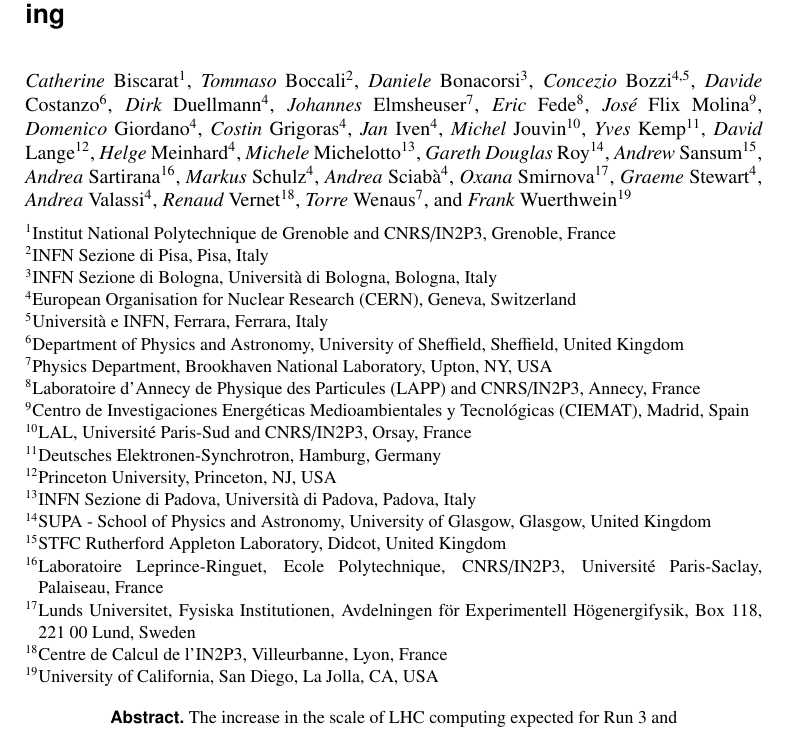
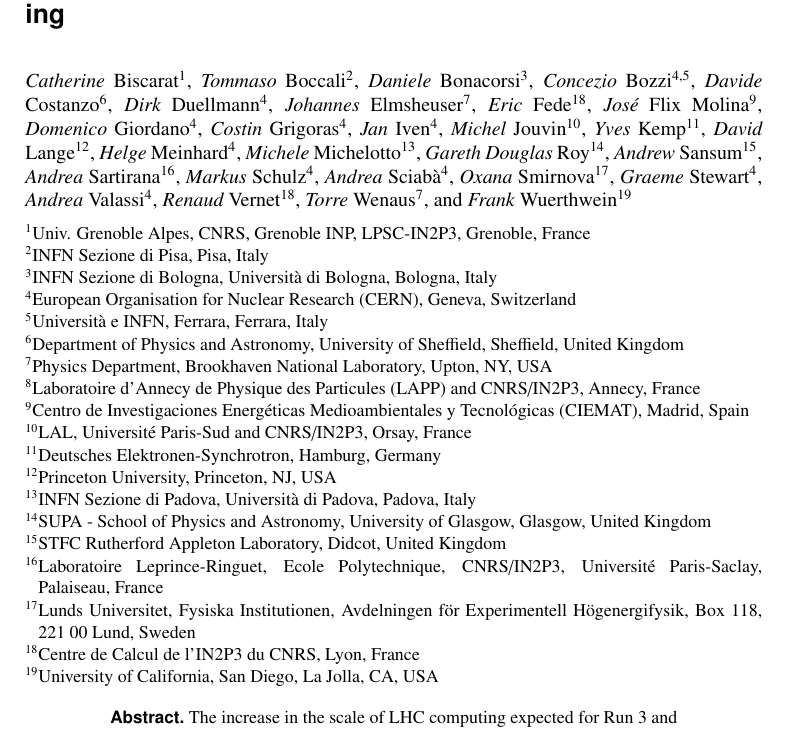
Before and after one commit to sciaba/chep2018-costmodel, a LaTeX document (costmodel.tex): part of page 1 of 8, cut so that both start at the same text. Compiled offline with pdfLaTeX.

Commit message:
Modification affiliation Grenoble and CCIN2P3.

```diff
--- a/costmodel.tex
+++ b/costmodel.tex
@@ -10,7 +10,7 @@
         \firstname{Davide} \lastname{Costanzo}\inst{6} \and
         \firstname{Dirk} \lastname{Duellmann}\inst{4} \and
         \firstname{Johannes} \lastname{Elmsheuser}\inst{7} \and
-        \firstname{Eric} \lastname{Fede}\inst{8} \and
+        \firstname{Eric} \lastname{Fede}\inst{18} \and
         \firstname{José} \lastname{Flix Molina}\inst{9} \and
         \firstname{Domenico} \lastname{Giordano}\inst{4} \and
         \firstname{Costin} \lastname{Grigoras}\inst{4} \and
@@ -33,7 +33,7 @@
         \firstname{Frank} \lastname{Wuerthwein}\inst{19}
 }
 
-\institute{Institut National Polytechnique de Grenoble and CNRS/IN2P3, Grenoble, France\and
+\institute{Univ. Grenoble Alpes, CNRS, Grenoble INP, LPSC-IN2P3, Grenoble, France\and
            INFN Sezione di Pisa, Pisa, Italy \and
            INFN Sezione di Bologna, Universit\`a di Bologna, Bologna, Italy \and
            European Organisation for Nuclear Research (CERN), Geneva, Switzerland \and
@@ -50,7 +50,7 @@
            STFC Rutherford Appleton Laboratory, Didcot, United Kingdom \and
            Laboratoire Leprince-Ringuet, Ecole Polytechnique, CNRS/IN2P3, Universit\'e Paris-Saclay, Palaiseau, France \and
            Lunds Universitet, Fysiska Institutionen, Avdelningen f\"or Experimentell H\"ogenergifysik, Box 118, 221 00 Lund, Sweden \and
-           Centre de Calcul de l'IN2P3, Villeurbanne, Lyon, France \and
+           Centre de Calcul de l'IN2P3 du CNRS, Lyon, France \and
            University of California, San Diego, La Jolla, CA, USA
           }
 
```
